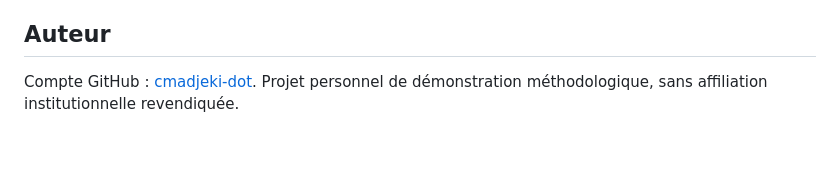
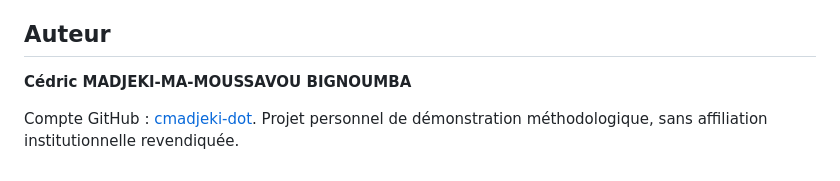
Before and after one commit to cmadjeki-dot/DEPP_B4_Pratiques_Enseignantes, a Markdown page: README.md, the part around the change. Rendered like a GitHub page; blank space fills up the shorter version.

Commit message:
Ajout du nom de l auteur dans le README [skip ci]

```diff
--- a/README.md
+++ b/README.md
@@ -156,4 +156,6 @@ Données entièrement simulées, dépendances imposées par hypothèses, pratiqu
 
 ## Auteur
 
+**Cédric MADJEKI-MA-MOUSSAVOU BIGNOUMBA**
+
 Compte GitHub : [cmadjeki-dot](https://github.com/cmadjeki-dot). Projet personnel de démonstration méthodologique, sans affiliation institutionnelle revendiquée.
```
